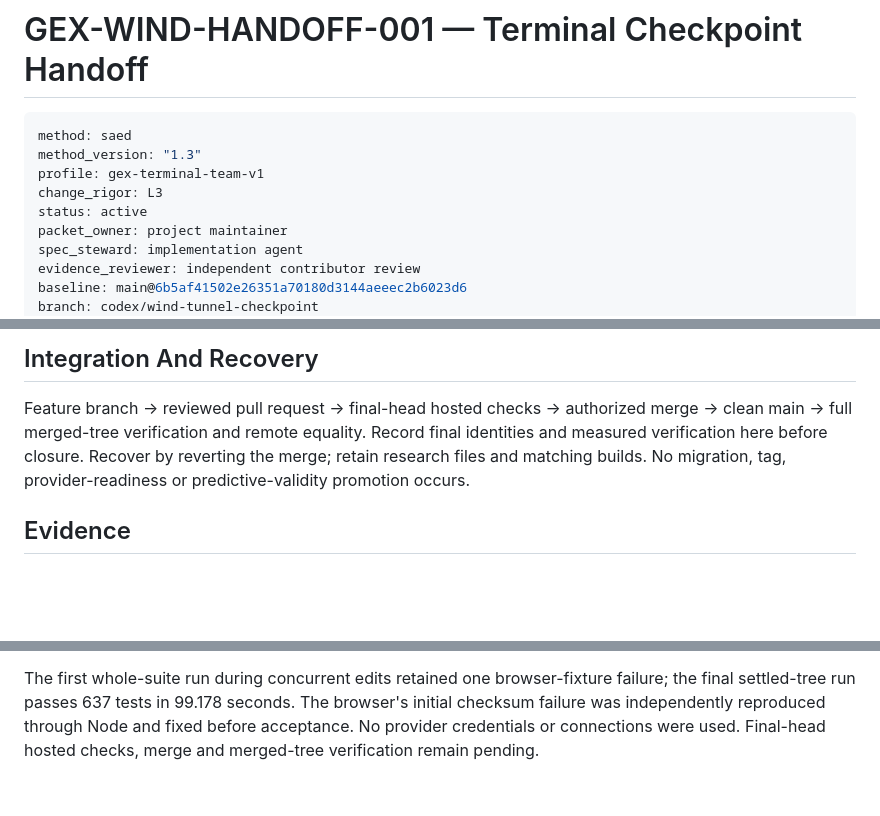
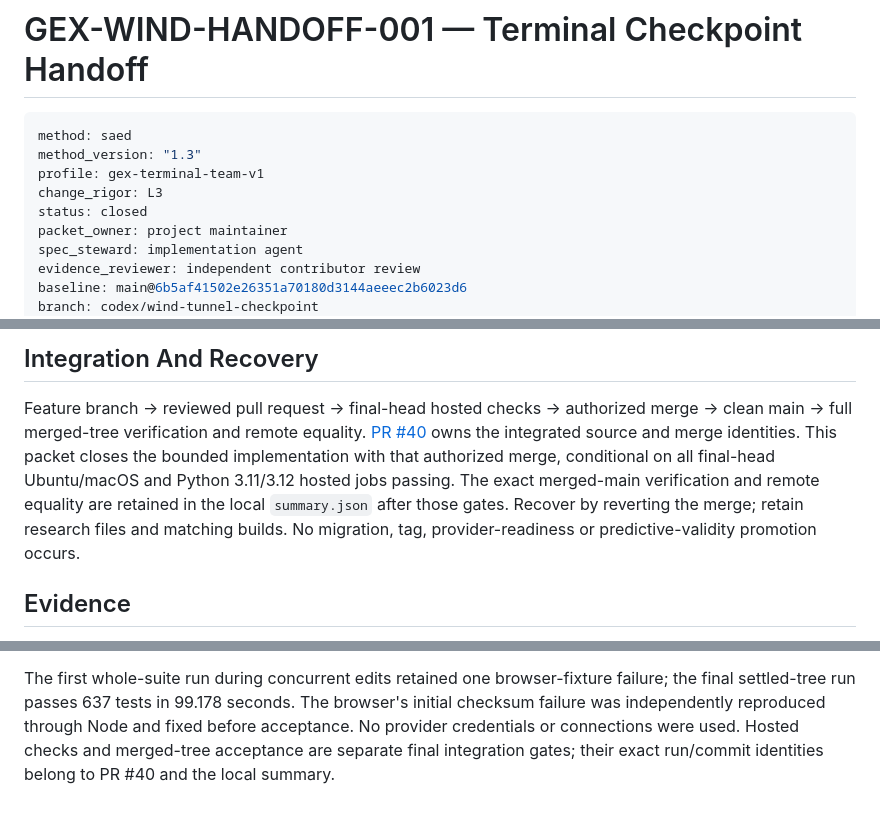
Before and after one commit to zrack/gex-terminal, a Markdown page: docs/work-packets/GEX-WIND-HANDOFF-001.md, 3 parts joined by grey strips. GitHub-like rendering; blank space fills up the shorter version.

Commit message:
Record checkpoint handoff acceptance and integration gates

```diff
--- a/docs/work-packets/GEX-WIND-HANDOFF-001.md
+++ b/docs/work-packets/GEX-WIND-HANDOFF-001.md
@@ -5,7 +5,7 @@ method: saed
 method_version: "1.3"
 profile: gex-terminal-team-v1
 change_rigor: L3
-status: active
+status: closed
 packet_owner: project maintainer
 spec_steward: implementation agent
 evidence_reviewer: independent contributor review
@@ -72,7 +72,11 @@ September study and release tags.
 
 Feature branch → reviewed pull request → final-head hosted checks → authorized
 merge → clean main → full merged-tree verification and remote equality.
-Record final identities and measured verification here before closure.
+[PR #40](https://github.com/zrack/gex-terminal/pull/40) owns the integrated
+source and merge identities. This packet closes the bounded implementation
+with that authorized merge, conditional on all final-head Ubuntu/macOS and
+Python 3.11/3.12 hosted jobs passing. The exact merged-main verification and
+remote equality are retained in the local `summary.json` after those gates.
 Recover by reverting the merge; retain research files and matching builds.
 No migration, tag, provider-readiness or predictive-validity promotion occurs.
 
@@ -99,4 +103,5 @@ The first whole-suite run during concurrent edits retained one browser-fixture
 failure; the final settled-tree run passes 637 tests in 99.178 seconds. The
 browser's initial checksum failure was independently reproduced through Node
 and fixed before acceptance. No provider credentials or connections were used.
-Final-head hosted checks, merge and merged-tree verification remain pending.
+Hosted checks and merged-tree acceptance are separate final integration gates;
+their exact run/commit identities belong to PR #40 and the local summary.
```
Also changed, not shown: docs/SAED_ADOPTION_PROFILE.md (+3 -2 lines).
